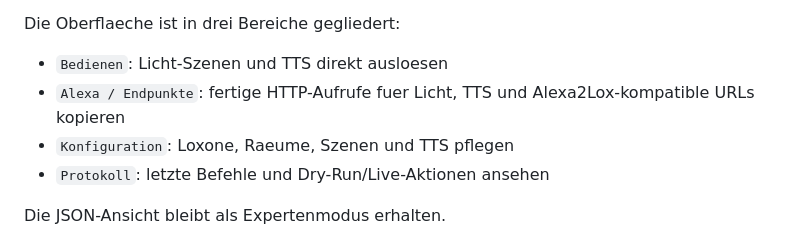
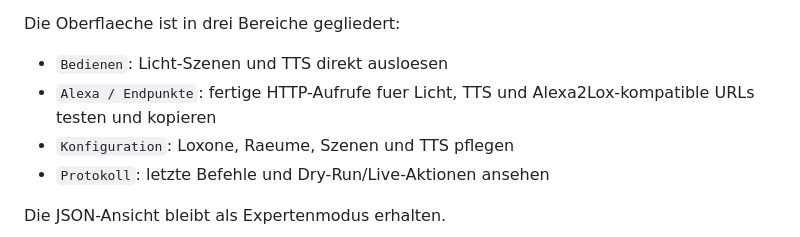
Before and after one commit to herdan75/loxevo, a Markdown page: README.md, the part around the change. Drawn GitHub-style.

Commit message:
Document endpoint test buttons

```diff
--- a/README.md
+++ b/README.md
@@ -51,7 +51,7 @@ Die Web-UI ist der empfohlene Konfigurationsweg. Aktuell koennen dort gepflegt w
 Die Oberflaeche ist in drei Bereiche gegliedert:
 
 - `Bedienen`: Licht-Szenen und TTS direkt ausloesen
-- `Alexa / Endpunkte`: fertige HTTP-Aufrufe fuer Licht, TTS und Alexa2Lox-kompatible URLs kopieren
+- `Alexa / Endpunkte`: fertige HTTP-Aufrufe fuer Licht, TTS und Alexa2Lox-kompatible URLs testen und kopieren
 - `Konfiguration`: Loxone, Raeume, Szenen und TTS pflegen
 - `Protokoll`: letzte Befehle und Dry-Run/Live-Aktionen ansehen
 
```
